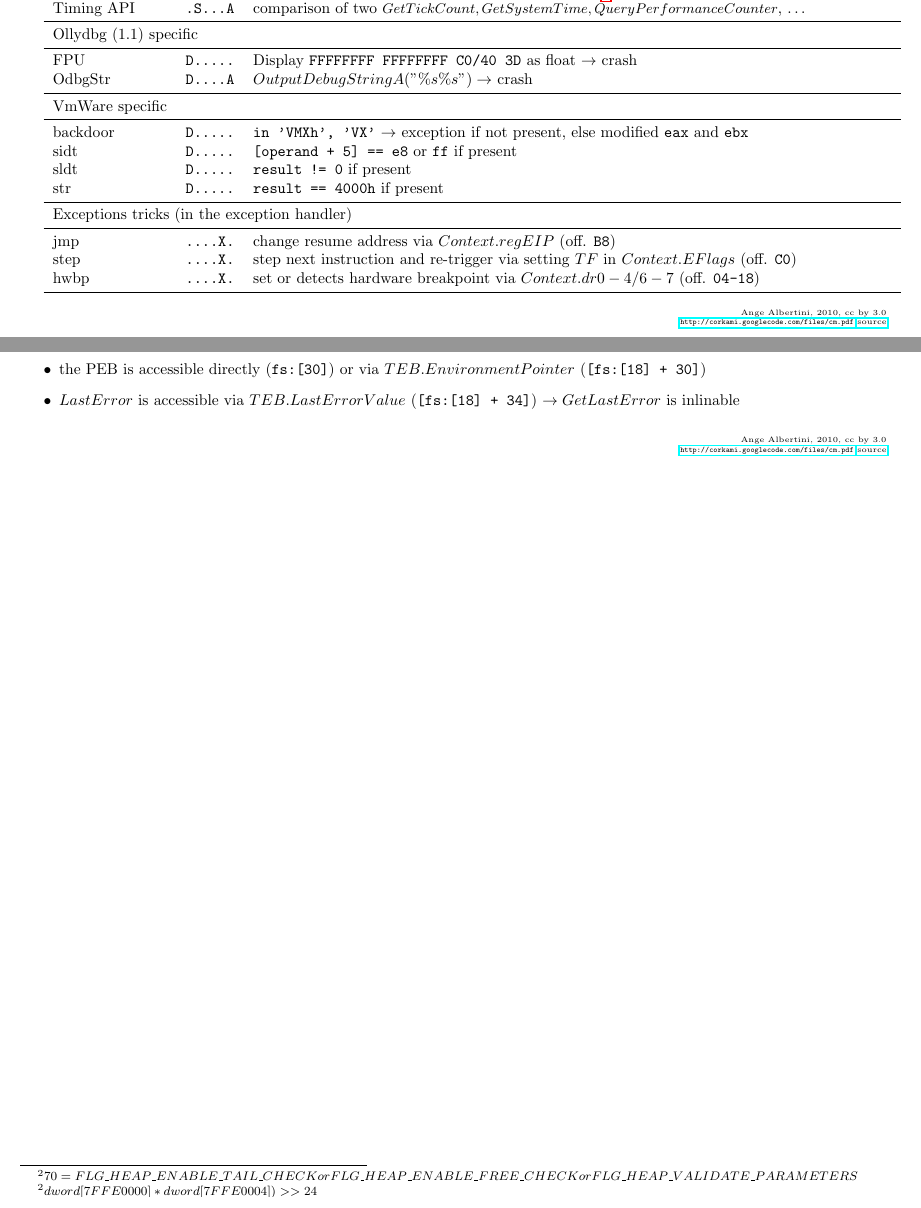
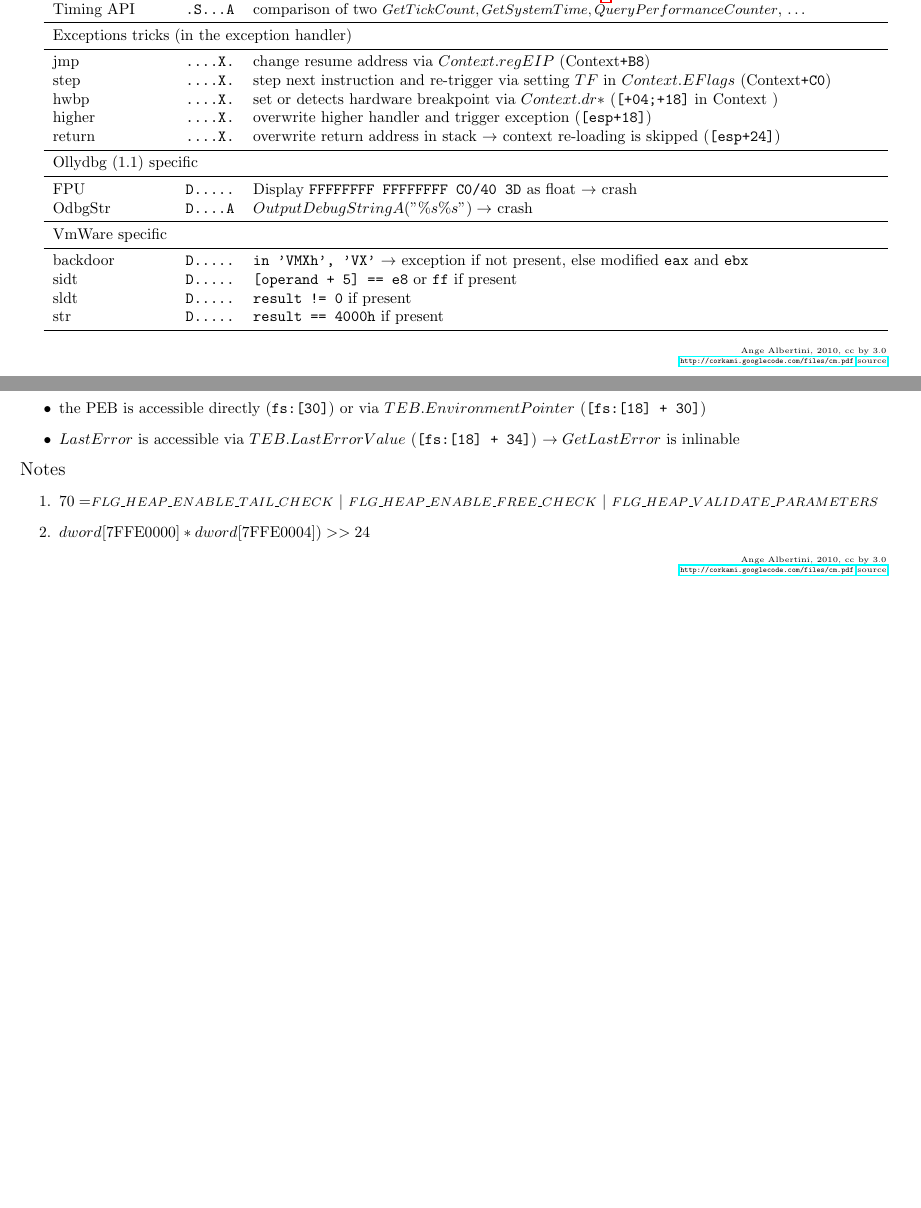
Before and after one commit to angea/corkami, a LaTeX document (misc/graphs/cm.tex): two parts of pages 1 and 2 of 2, joined at a grey line, cut so that both start at the same text. Compiled offline with pdfLaTeX.

Commit message:
cm.tex: long names are smaller font, exceptions are moved before specifics packers_models: finished malware and simple, merged zones

```diff
--- a/misc/graphs/cm.tex
+++ b/misc/graphs/cm.tex
@@ -39,5 +39,13 @@ HideThread			& {\tt D....A} & {\small $NtSetInformationThread$}$(-2, ThreadhideF
 Timing			& {\tt .S....} & comparison of two $RDTSC$, inlined $GetTickCount$\footnotemark, \ldots\\
 Timing API			& {\tt .S...A} & comparison of two {\small $GetTickCount, GetSystemTime, QueryPerformanceCounter$}, \ldots \\
+\midrule
+\multicolumn{3}{l}{Exceptions tricks (in the exception handler)} \\
+\midrule
+jmp				& {\tt ....X.} & change resume address via $Context.regEIP$ (Context{\tt +B8})\\
+step				& {\tt ....X.} & step next instruction and re-trigger via setting $TF$ in $Context.EFlags$ (Context{\tt +C0})\\
+hwbp				& {\tt ....X.} & set or detects hardware breakpoint via $Context.dr*$ ({\tt [+04;+18]} in Context )\\
+higher			& {\tt ....X.} & overwrite higher handler and trigger exception ({\tt [esp+18]})\\
+return				& {\tt ....X.} & overwrite return address in stack \ra context re-loading is skipped ({\tt [esp+24]})\\
 \midrule
 \multicolumn{3}{l}{Ollydbg (1.1) specific} \\
 \midrule
@@ -50,12 +58,6 @@ backdoor			& {\tt D.....} & {\tt in 'VMXh', 'VX'} $\rightarrow$ exception if not
 sidt				& {\tt D.....} & {\tt [operand + 5] == e8} or {\tt ff} if present \\
 sldt				& {\tt D.....} & {\tt result != 0} if present \\
 str				& {\tt D.....} & {\tt result == 4000h} if present \\
-\midrule
-\multicolumn{3}{l}{Exceptions tricks (in the exception handler)} \\
-\midrule
-jmp				& {\tt ....X.} & change resume address via $Context.regEIP$ (off. {\tt B8})\\
-step				& {\tt ....X.} & step next instruction and re-trigger via setting $TF$ in $Context.EFlags$ (off. {\tt C0})\\
-hwbp				& {\tt ....X.} & set or detects hardware breakpoint via $Context.dr0-4/6-7$ (off. {\tt 04-18})\\
 \bottomrule
 \end{tabular}
 
@@ -91,7 +93,12 @@ the PEB is accessible directly ({\tt fs:[30]}) or via $TEB.EnvironmentPointer$ (
 \item
 $LastError$ is accessible via $TEB.LastErrorValue$ ({\tt [fs:[18] + 34]}) $\rightarrow GetLastError$ is inlinable
 \end{itemize}
-\footnotetext{$70 = FLG\_HEAP\_ENABLE\_TAIL\_CHECK or FLG\_HEAP\_ENABLE\_FREE\_CHECK or FLG\_HEAP\_VALIDATE\_PARAMETERS$}
-\footnotetext{$dword [7FFE0000] * dword[7FFE0004]) >> 24$}
+{\large Notes}
+\begin{enumerate}
+\item
+$70 = ${\footnotesize $FLG\_HEAP\_ENABLE\_TAIL\_CHECK$} $|$ {\footnotesize $FLG\_HEAP\_ENABLE\_FREE\_CHECK$} $|$ {\footnotesize  $FLG\_HEAP\_VALIDATE\_PARAMETERS$}
+\item
+$dword [$7FFE0000$] * dword[$7FFE0004$]) >> 24$
+\end{enumerate}
 \sig
 \end{document}
```
Also changed, not shown: misc/graphs/packers_models.svg, misc/graphs/cm.tex (4 more changed lines).
